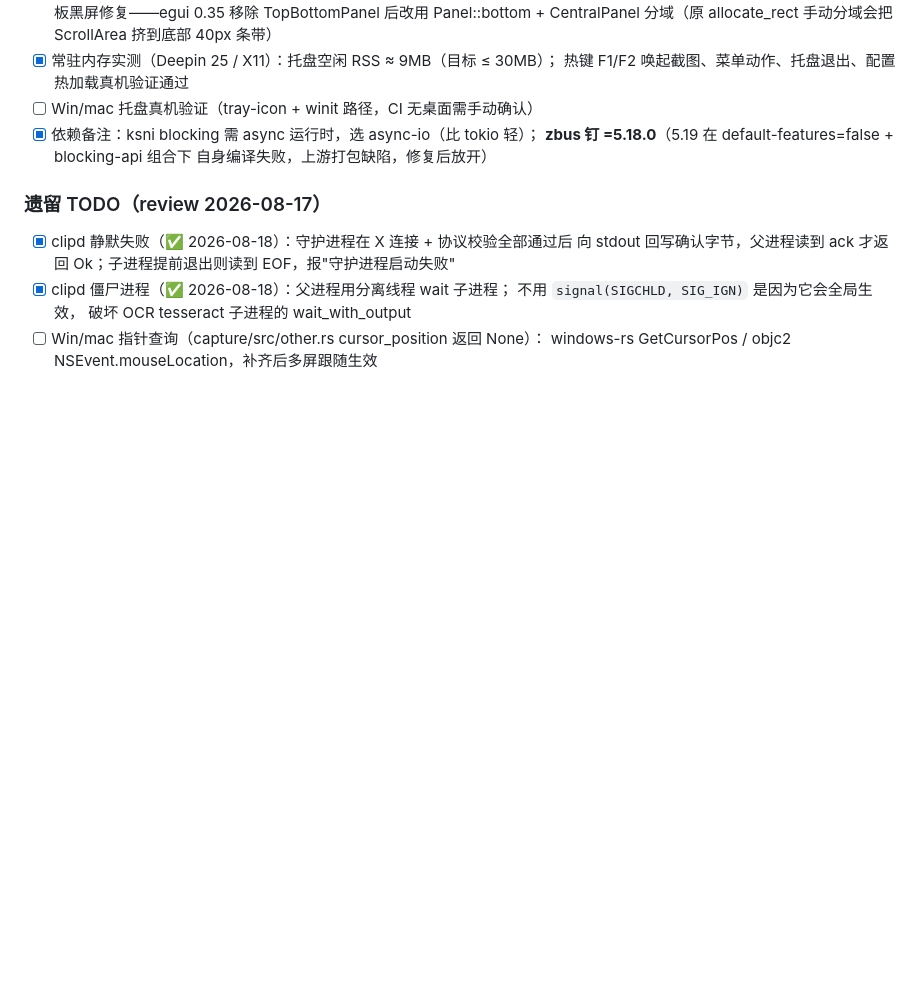
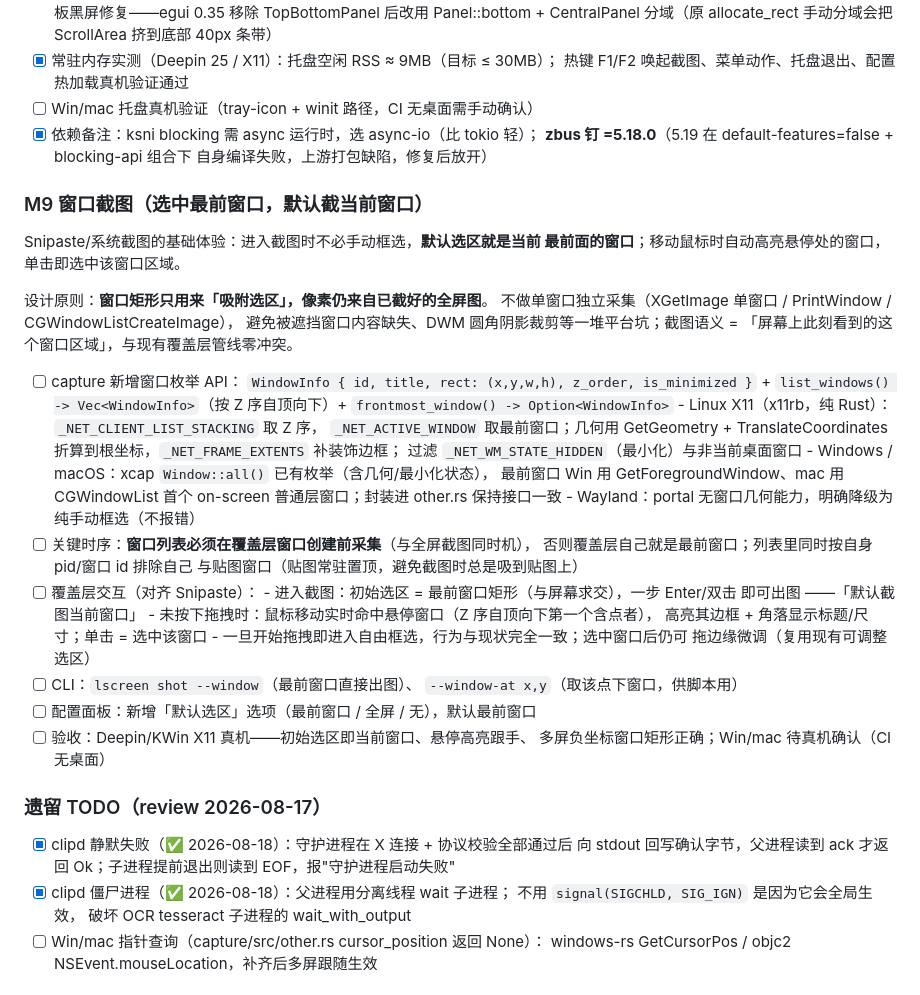
Before and after one commit to crazykun/LaterScreen, a Markdown page: docs/PLAN.md, the part around the change. Drawn GitHub-style; blank space fills up the shorter version.

Commit message:
docs(plan): 新增 M9 窗口截图里程碑 — 悬停选中窗口，默认截当前最前窗口
Co-Authored-By: Claude Fable 5 <noreply@anthropic.com>

```diff
--- a/docs/PLAN.md
+++ b/docs/PLAN.md
@@ -206,6 +206,44 @@ Snipaste 的招牌能力：截完把图钉在屏幕上置顶悬浮，方便对
       **zbus 钉 =5.18.0**（5.19 在 default-features=false + blocking-api 组合下
       自身编译失败，上游打包缺陷，修复后放开）
 
+### M9 窗口截图（选中最前窗口，默认截当前窗口）
+
+Snipaste/系统截图的基础体验：进入截图时不必手动框选，**默认选区就是当前
+最前面的窗口**；移动鼠标时自动高亮悬停处的窗口，单击即选中该窗口区域。
+
+设计原则：**窗口矩形只用来「吸附选区」，像素仍来自已截好的全屏图**。
+不做单窗口独立采集（XGetImage 单窗口 / PrintWindow / CGWindowListCreateImage），
+避免被遮挡窗口内容缺失、DWM 圆角阴影裁剪等一堆平台坑；截图语义 =
+「屏幕上此刻看到的这个窗口区域」，与现有覆盖层管线零冲突。
+
+- [ ] capture 新增窗口枚举 API：
+      `WindowInfo { id, title, rect: (x,y,w,h), z_order, is_minimized }` +
+      `list_windows() -> Vec<WindowInfo>`（按 Z 序自顶向下）+
+      `frontmost_window() -> Option<WindowInfo>`
+      - Linux X11（x11rb，纯 Rust）：`_NET_CLIENT_LIST_STACKING` 取 Z 序，
+        `_NET_ACTIVE_WINDOW` 取最前窗口；几何用 GetGeometry +
+        TranslateCoordinates 折算到根坐标，`_NET_FRAME_EXTENTS` 补装饰边框；
+        过滤 `_NET_WM_STATE_HIDDEN`（最小化）与非当前桌面窗口
+      - Windows / macOS：xcap `Window::all()` 已有枚举（含几何/最小化状态），
+        最前窗口 Win 用 GetForegroundWindow、mac 用 CGWindowList 首个
+        on-screen 普通层窗口；封装进 other.rs 保持接口一致
+      - Wayland：portal 无窗口几何能力，明确降级为纯手动框选（不报错）
+- [ ] 关键时序：**窗口列表必须在覆盖层窗口创建前采集**（与全屏截图同时机），
+      否则覆盖层自己就是最前窗口；列表里同时按自身 pid/窗口 id 排除自己
+      与贴图窗口（贴图常驻置顶，避免截图时总是吸到贴图上）
+- [ ] 覆盖层交互（对齐 Snipaste）：
+      - 进入截图：初始选区 = 最前窗口矩形（与屏幕求交），一步 Enter/双击
+        即可出图 ——「默认截图当前窗口」
+      - 未按下拖拽时：鼠标移动实时命中悬停窗口（Z 序自顶向下第一个含点者），
+        高亮其边框 + 角落显示标题/尺寸；单击 = 选中该窗口
+      - 一旦开始拖拽即进入自由框选，行为与现状完全一致；选中窗口后仍可
+        拖边缘微调（复用现有可调整选区）
+- [ ] CLI：`lscreen shot --window`（最前窗口直接出图）、
+      `--window-at x,y`（取该点下窗口，供脚本用）
+- [ ] 配置面板：新增「默认选区」选项（最前窗口 / 全屏 / 无），默认最前窗口
+- [ ] 验收：Deepin/KWin X11 真机——初始选区即当前窗口、悬停高亮跟手、
+      多屏负坐标窗口矩形正确；Win/mac 待真机确认（CI 无桌面）
+
 ### 遗留 TODO（review 2026-08-17）
 
 - [x] clipd 静默失败（✅ 2026-08-18）：守护进程在 X 连接 + 协议校验全部通过后
```
